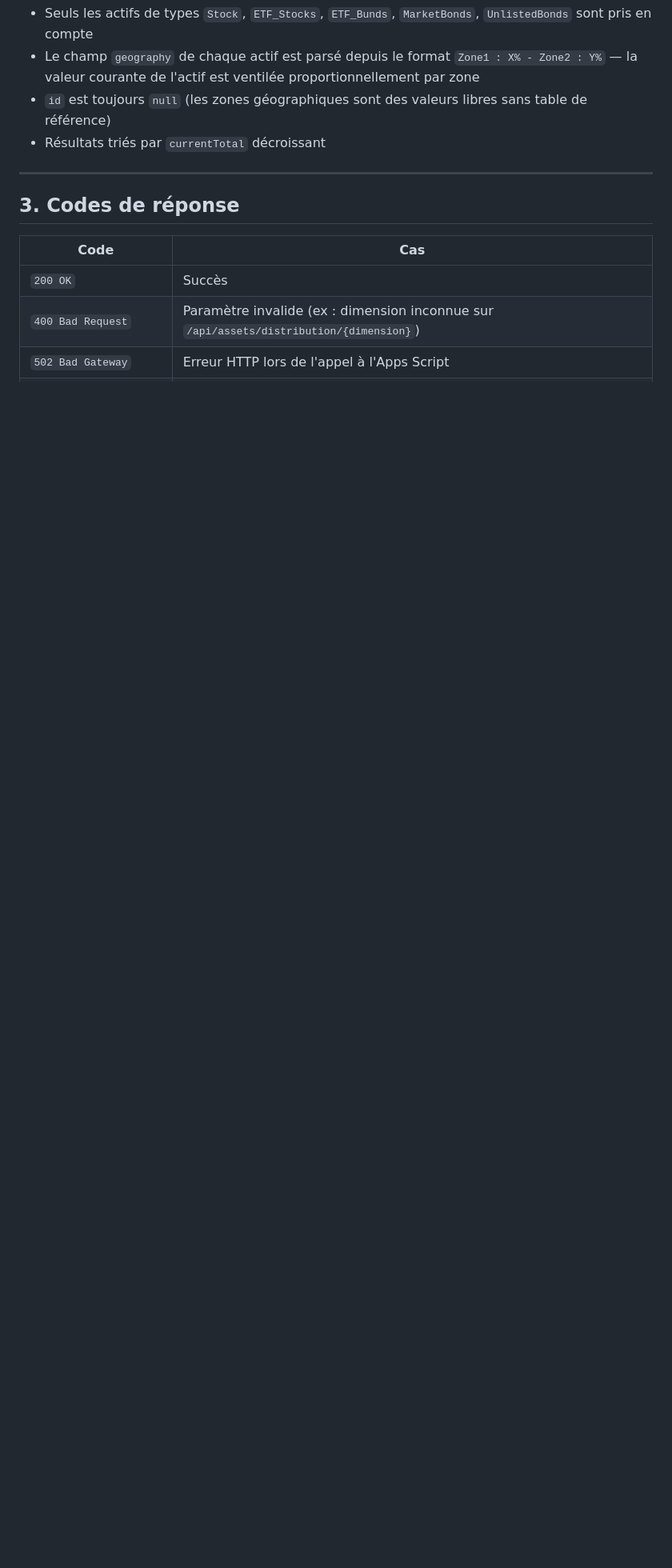
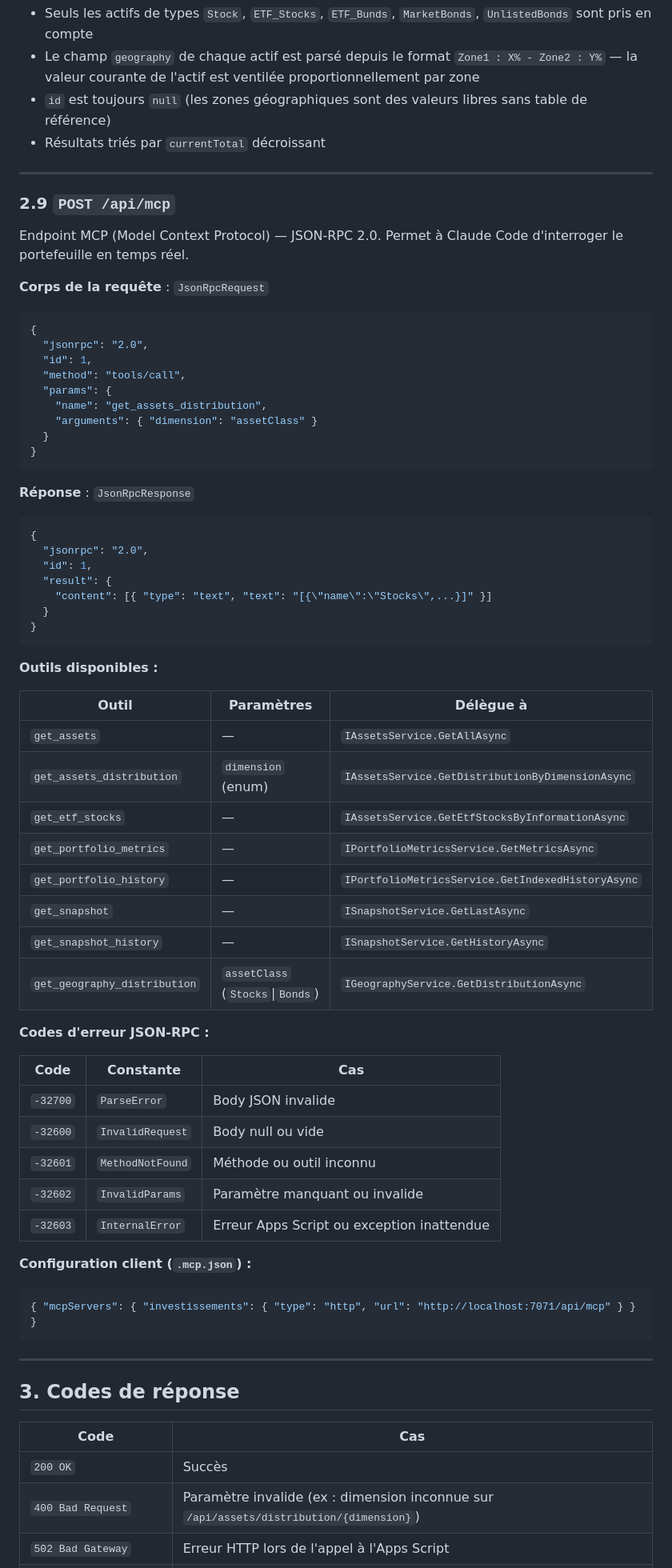
Before and after one commit to MickaelBillet/Investissements, a Markdown page: Api/Docs/SPECS.md, the part around one of its changes. Shown at 80% size. Drawn GitHub-style; blank space fills up the shorter version.

````diff
--- a/Api/Docs/SPECS.md
+++ b/Api/Docs/SPECS.md
@@ -205,6 +205,66 @@ Retourne la répartition géographique pondérée pour une classe d'actifs.
 
 ---
 
+### 2.9 `POST /api/mcp`
+
+Endpoint MCP (Model Context Protocol) — JSON-RPC 2.0. Permet à Claude Code d'interroger le portefeuille en temps réel.
+
+**Corps de la requête** : `JsonRpcRequest`
+
+```json
+{
+  "jsonrpc": "2.0",
+  "id": 1,
+  "method": "tools/call",
+  "params": {
+    "name": "get_assets_distribution",
+    "arguments": { "dimension": "assetClass" }
+  }
+}
+```
+
+**Réponse** : `JsonRpcResponse`
+
+```json
+{
+  "jsonrpc": "2.0",
+  "id": 1,
+  "result": {
+    "content": [{ "type": "text", "text": "[{\"name\":\"Stocks\",...}]" }]
+  }
+}
+```
+
+**Outils disponibles :**
+
+| Outil | Paramètres | Délègue à |
+|---|---|---|
+| `get_assets` | — | `IAssetsService.GetAllAsync` |
+| `get_assets_distribution` | `dimension` (enum) | `IAssetsService.GetDistributionByDimensionAsync` |
+| `get_etf_stocks` | — | `IAssetsService.GetEtfStocksByInformationAsync` |
+| `get_portfolio_metrics` | — | `IPortfolioMetricsService.GetMetricsAsync` |
+| `get_portfolio_history` | — | `IPortfolioMetricsService.GetIndexedHistoryAsync` |
+| `get_snapshot` | — | `ISnapshotService.GetLastAsync` |
+| `get_snapshot_history` | — | `ISnapshotService.GetHistoryAsync` |
+| `get_geography_distribution` | `assetClass` (`Stocks`\|`Bonds`) | `IGeographyService.GetDistributionAsync` |
+
+**Codes d'erreur JSON-RPC :**
+
+| Code | Constante | Cas |
+|---|---|---|
+| `-32700` | `ParseError` | Body JSON invalide |
+| `-32600` | `InvalidRequest` | Body null ou vide |
+| `-32601` | `MethodNotFound` | Méthode ou outil inconnu |
+| `-32602` | `InvalidParams` | Paramètre manquant ou invalide |
+| `-32603` | `InternalError` | Erreur Apps Script ou exception inattendue |
+
+**Configuration client (`.mcp.json`) :**
+```json
+{ "mcpServers": { "investissements": { "type": "http", "url": "http://localhost:7071/api/mcp" } } }
+```
+
+---
+
 ## 3. Codes de réponse
 
 | Code | Cas |
````
Also changed, not shown: other parts of Api/Docs/SPECS.md (+16 -3 lines), Api/Docs/Claude.md (+53 -7 lines).
